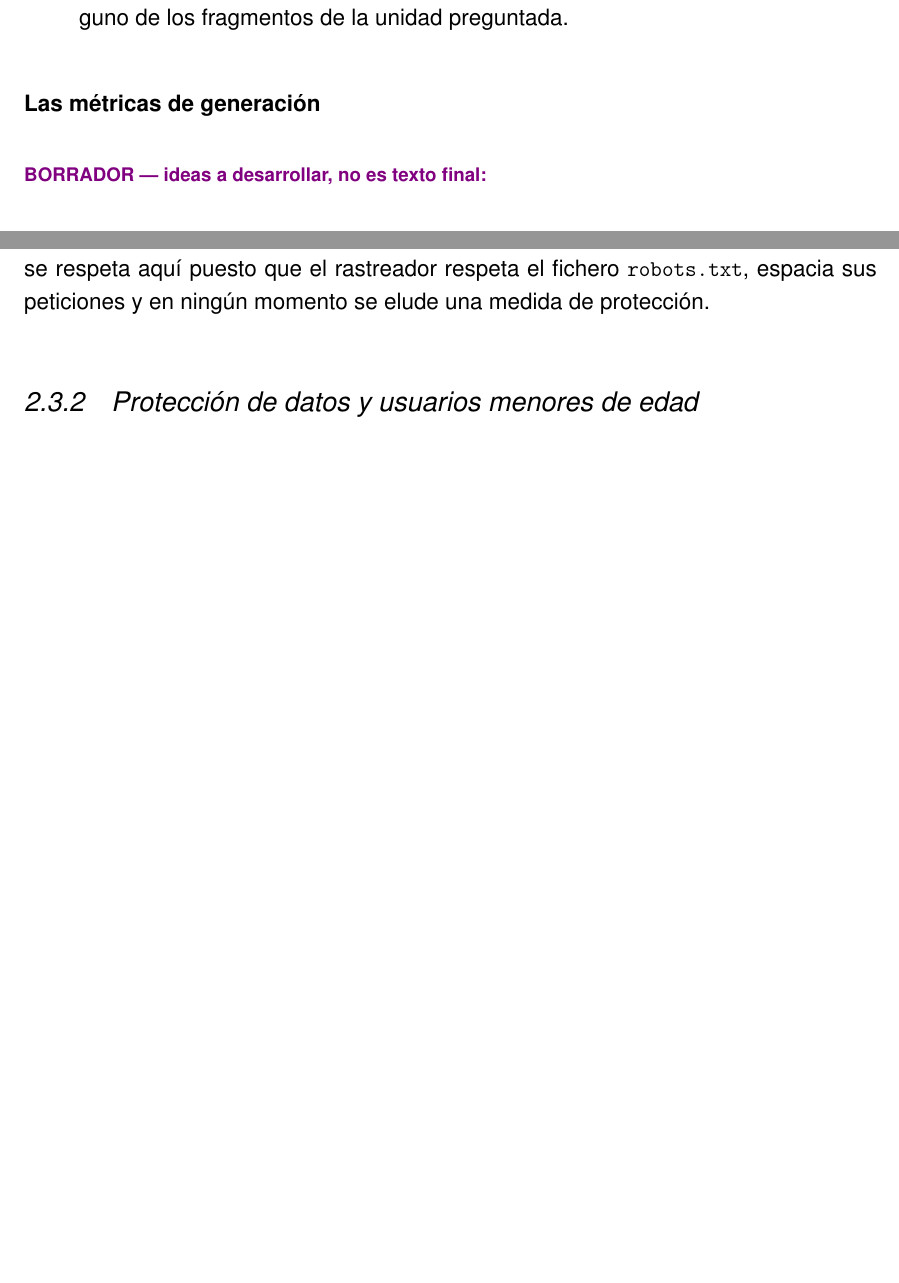
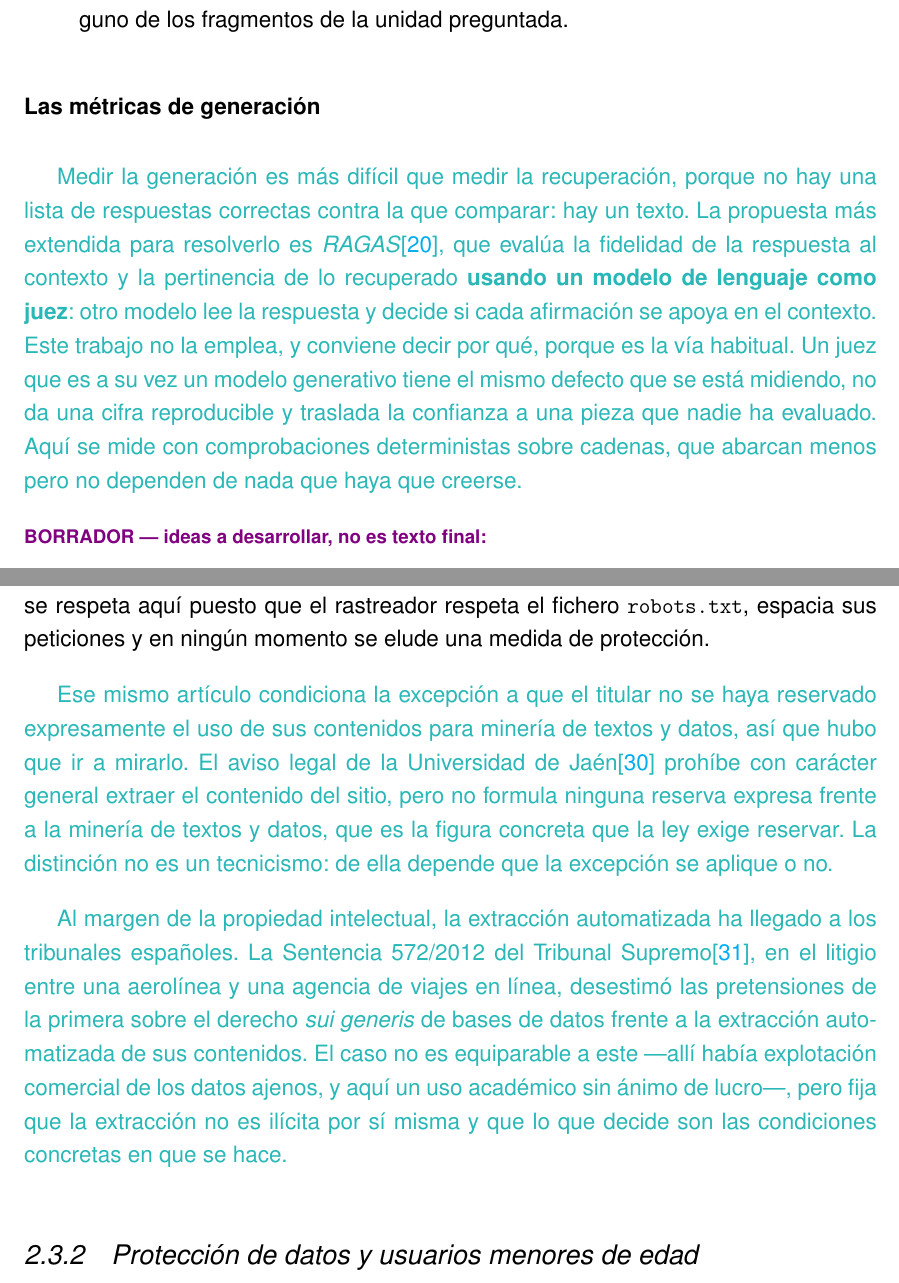
Before and after one commit to samubp10/tfg-recomendador-uja, a LaTeX document (memoria/main.tex, which reads memoria/capitulos/Antecedentes.tex): two parts of pages 38 and 45 of 162 before the commit and two parts of pages 39 and 46 of 162 after it, joined at a grey line, cut so that both start at the same text, the shorter picture padded with empty space. Compiled offline with pdfLaTeX.

Commit message:
docs(IT-75): citar las entradas de bibliografia del Capitulo 2
Cinco entradas estaban en el fichero sin que las citara nadie, que para el lector es una referencia que no puede localizar. Entran donde sostienen algo: la historia del procesamiento del lenguaje, el aviso legal de la Universidad frente a la reserva que exige el articulo 67, la sentencia del Supremo sobre extraccion automatizada, y RAGAS como la via habitual que aqui se descarta por usar un modelo como juez.

```diff
--- a/memoria/capitulos/Antecedentes.tex
+++ b/memoria/capitulos/Antecedentes.tex
@@ -248,6 +260,18 @@ Donde $\text{rank}(q)$ es la posición del primer resultado relevante para
 
 \subsubsection{Las métricas de generación}
 
+\textcolor{borrador2}{Medir la generación es más difícil que medir la
+  recuperación, porque no hay una lista de respuestas correctas contra la que
+  comparar: hay un texto. La propuesta más extendida para resolverlo es
+  \textit{RAGAS}\cite{es2023ragas}, que evalúa la fidelidad de la respuesta al
+  contexto y la pertinencia de lo recuperado \textbf{usando un modelo de lenguaje
+  como juez}: otro modelo lee la respuesta y decide si cada afirmación se apoya en
+  el contexto. Este trabajo no la emplea, y conviene decir por qué, porque es la
+  vía habitual. Un juez que es a su vez un modelo generativo tiene el mismo defecto
+  que se está midiendo, no da una cifra reproducible y traslada la confianza a una
+  pieza que nadie ha evaluado. Aquí se mide con comprobaciones deterministas sobre
+  cadenas, que abarcan menos pero no dependen de nada que haya que creerse.}
+
 
 
 
@@ -415,6 +439,24 @@ Con respecto a la extracción automatizada de información de la web, actualment
 
 Siguiendo con la misma extracción/scraping y Propiedad Intelectual, la descarga se ampara en el artículo 67 del Real Decreto-ley 24/2021\cite{rdl24_2021}, cuyo apartado 1 establece que <<no será precisa la autorización del titular de los derechos de propiedad intelectual para las reproducciones de obras y otras prestaciones accesibles de forma legítima realizadas con fines de minería de textos y datos>>. Y precisamente esta forma legítima se respeta aquí puesto que el rastreador respeta el fichero \texttt{robots.txt}, espacia sus peticiones y en ningún momento se elude una medida de protección.
 
+\textcolor{borrador2}{Ese mismo artículo condiciona la excepción a que el
+  titular no se haya reservado expresamente el uso de sus contenidos para minería
+  de textos y datos, así que hubo que ir a mirarlo. El aviso legal de la
+  Universidad de Jaén\cite{uja_avisolegal} prohíbe con carácter general extraer el
+  contenido del sitio, pero no formula ninguna reserva expresa frente a la minería
+  de textos y datos, que es la figura concreta que la ley exige reservar. La
+  distinción no es un tecnicismo: de ella depende que la excepción se aplique o no.}
+
+\textcolor{borrador2}{Al margen de la propiedad intelectual, la extracción
+  automatizada ha llegado a los tribunales españoles. La Sentencia 572/2012 del
+  Tribunal Supremo\cite{sts572_2012}, en el litigio entre una aerolínea y una
+  agencia de viajes en línea, desestimó las pretensiones de la primera sobre el
+  derecho \textit{sui generis} de bases de datos frente a la extracción
+  automatizada de sus contenidos. El caso no es equiparable a este ---allí había
+  explotación comercial de los datos ajenos, y aquí un uso académico sin ánimo de
+  lucro---, pero fija que la extracción no es ilícita por sí misma y que lo que
+  decide son las condiciones concretas en que se hace.}
+
 
 \subsection{Protección de datos y usuarios menores de edad}
 
```
Also changed, not shown: memoria/capitulos/Antecedentes.tex (12 more changed lines).
